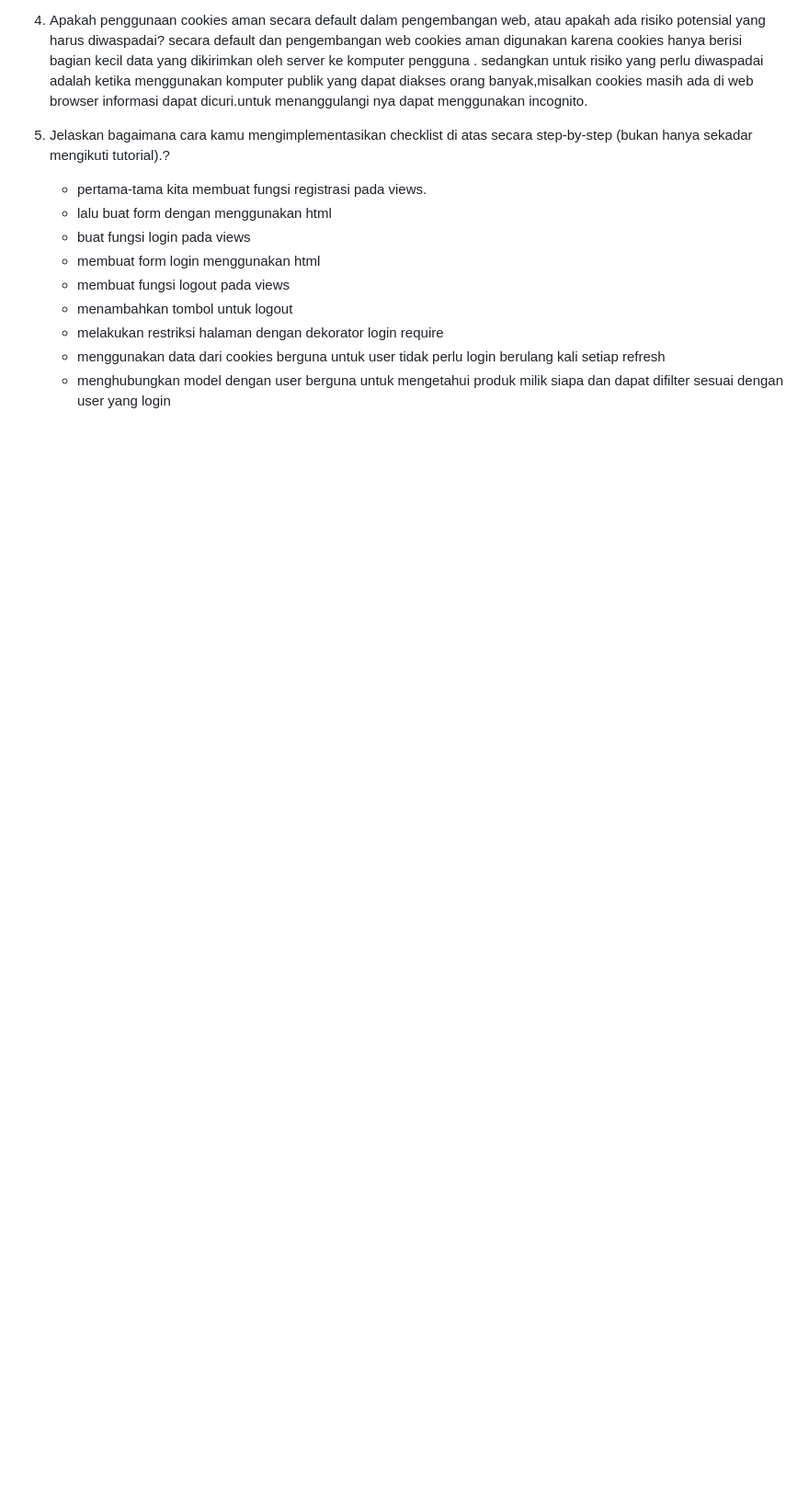
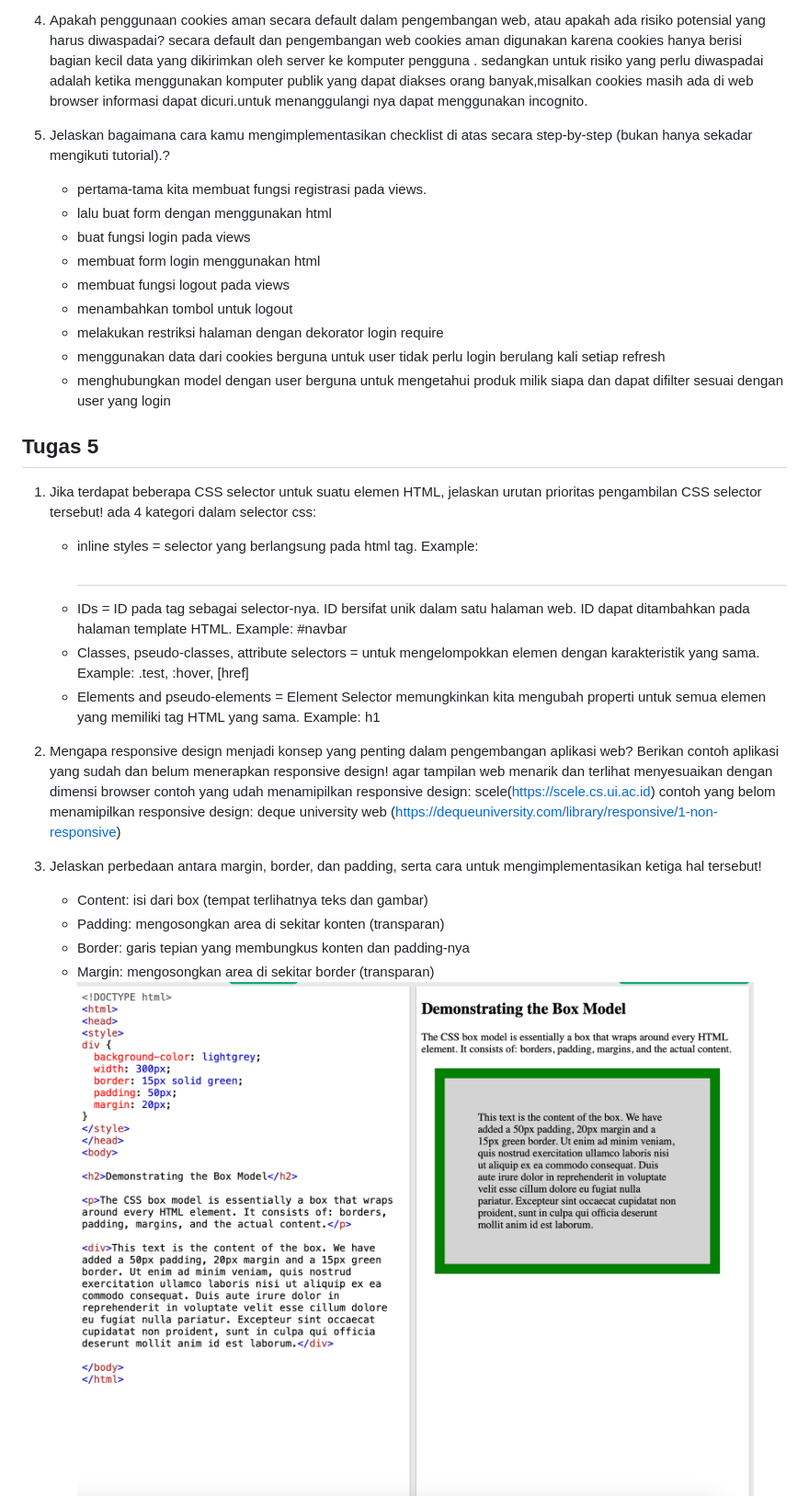
Before and after one commit to farhandp22/etoko, a Markdown page: README.md, the part around the change printed below. Shown: that part at 92% size. GitHub-like rendering; pictures changed too: image-5.png (added); blank space fills up the shorter version.

Commit message:
implementasi css pada page

```diff
--- a/README.md
+++ b/README.md
@@ -105,3 +105,26 @@ otomatis oleh aplikasi.
     - menggunakan data dari cookies berguna untuk user tidak perlu login berulang kali setiap
     refresh
     - menghubungkan model dengan user berguna untuk mengetahui produk milik siapa dan dapat difilter sesuai dengan user yang login
+
+
+
+## Tugas 5
+1. Jika terdapat beberapa CSS selector untuk suatu elemen HTML, jelaskan urutan prioritas pengambilan CSS selector tersebut!
+    ada 4 kategori dalam  selector css:
+    - inline styles = selector yang berlangsung pada html tag. Example: <h1 style="color: pink;">
+    - IDs = ID pada tag sebagai selector-nya. ID bersifat unik dalam satu halaman web. ID dapat ditambahkan pada halaman template HTML.  Example: #navbar
+    - Classes, pseudo-classes, attribute selectors = untuk mengelompokkan elemen dengan karakteristik yang sama. Example: .test, :hover, [href]
+    - Elements and pseudo-elements = Element Selector memungkinkan kita mengubah properti untuk semua elemen yang memiliki tag HTML yang sama.
+      Example: h1
+2. Mengapa responsive design menjadi konsep yang penting dalam pengembangan aplikasi web? Berikan contoh aplikasi yang sudah dan belum menerapkan responsive design!
+    agar tampilan web menarik dan terlihat menyesuaikan dengan dimensi browser
+    contoh yang udah menamipilkan responsive design: scele(https://scele.cs.ui.ac.id)
+    contoh yang belom menamipilkan responsive design: deque university web (https://dequeuniversity.com/library/responsive/1-non-responsive)
+3. Jelaskan perbedaan antara margin, border, dan padding, serta cara untuk mengimplementasikan ketiga hal tersebut!
+    - Content: isi dari box (tempat terlihatnya teks dan gambar)
+    - Padding: mengosongkan area di sekitar konten (transparan)
+    - Border: garis tepian yang membungkus konten dan padding-nya
+    - Margin: mengosongkan area di sekitar border (transparan)
+    ![Alt text](image-5.png)
+
+
```
Also changed, not shown: other parts of README.md (+14 -0 lines), image-6.png (added), image-7.png (added), 4 other files.
